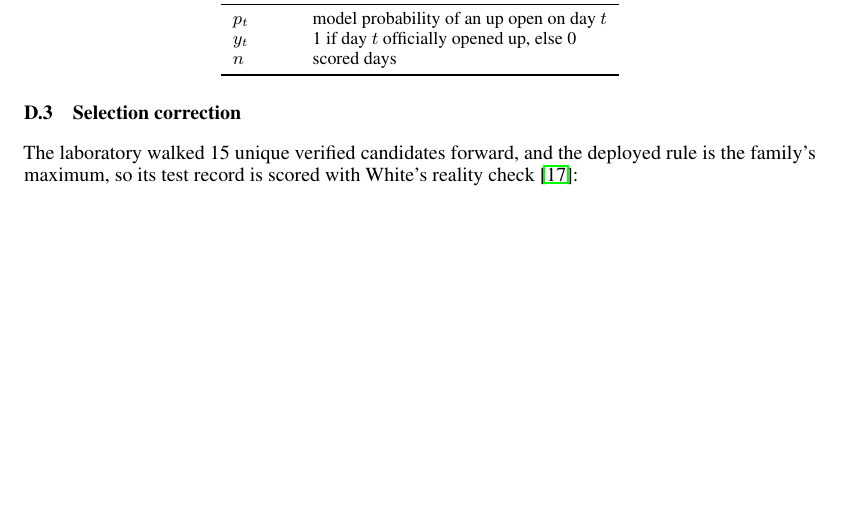
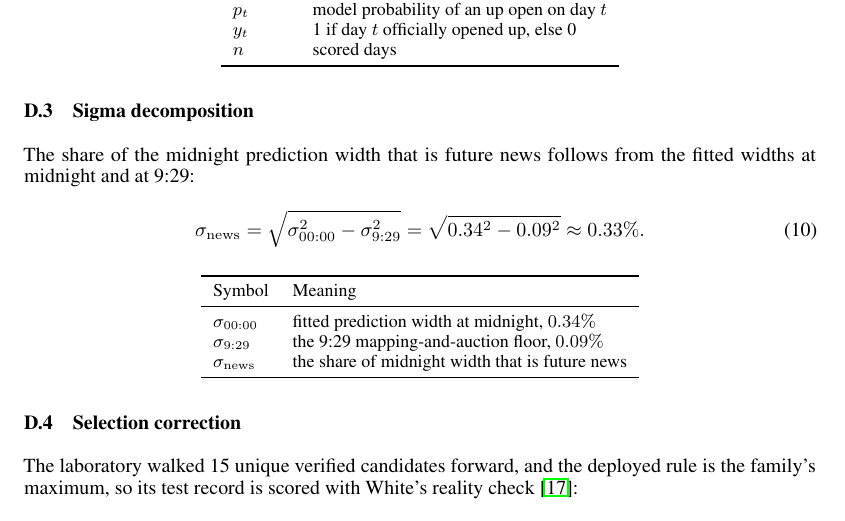
Before and after one commit to tr4m0ryp/SOQrates-polymarket-sp500-predictor, a LaTeX paper (papers/spx-open-polymarket/main.tex, which reads papers/spx-open-polymarket/sections/appendix/selection.tex): part of page 17 of 28 before the commit and part of page 17 of 29 after it, cut so that both start at the same text, the shorter picture padded with empty space. Compiled offline with pdfLaTeX.

Commit message:
docs(paper): add sigma decomposition subsection

```diff
--- a/papers/spx-open-polymarket/sections/appendix/selection.tex
+++ b/papers/spx-open-polymarket/sections/appendix/selection.tex
@@ -53,6 +53,30 @@ $n$ & scored days \\
 \end{tabular}
 \end{center}
 
+\subsection{Sigma decomposition}
+\label{app:sigma_news}
+
+The share of the midnight prediction width that is future news follows
+from the fitted widths at midnight and at 9:29:
+\begin{equation}
+\sigma_{\mathrm{news}} = \sqrt{\sigma_{00{:}00}^2 - \sigma_{9{:}29}^2}
+= \sqrt{0.34^2 - 0.09^2} \approx 0.33\%.
+\label{eq:sigma_news}
+\end{equation}
+
+\begin{center}
+\small
+\begin{tabular}{ll}
+\toprule
+Symbol & Meaning \\
+\midrule
+$\sigma_{00{:}00}$ & fitted prediction width at midnight, $0.34\%$ \\
+$\sigma_{9{:}29}$ & the 9:29 mapping-and-auction floor, $0.09\%$ \\
+$\sigma_{\mathrm{news}}$ & the share of midnight width that is future news \\
+\bottomrule
+\end{tabular}
+\end{center}
+
 \subsection{Selection correction}
 \label{app:selection_detail}
 
```
